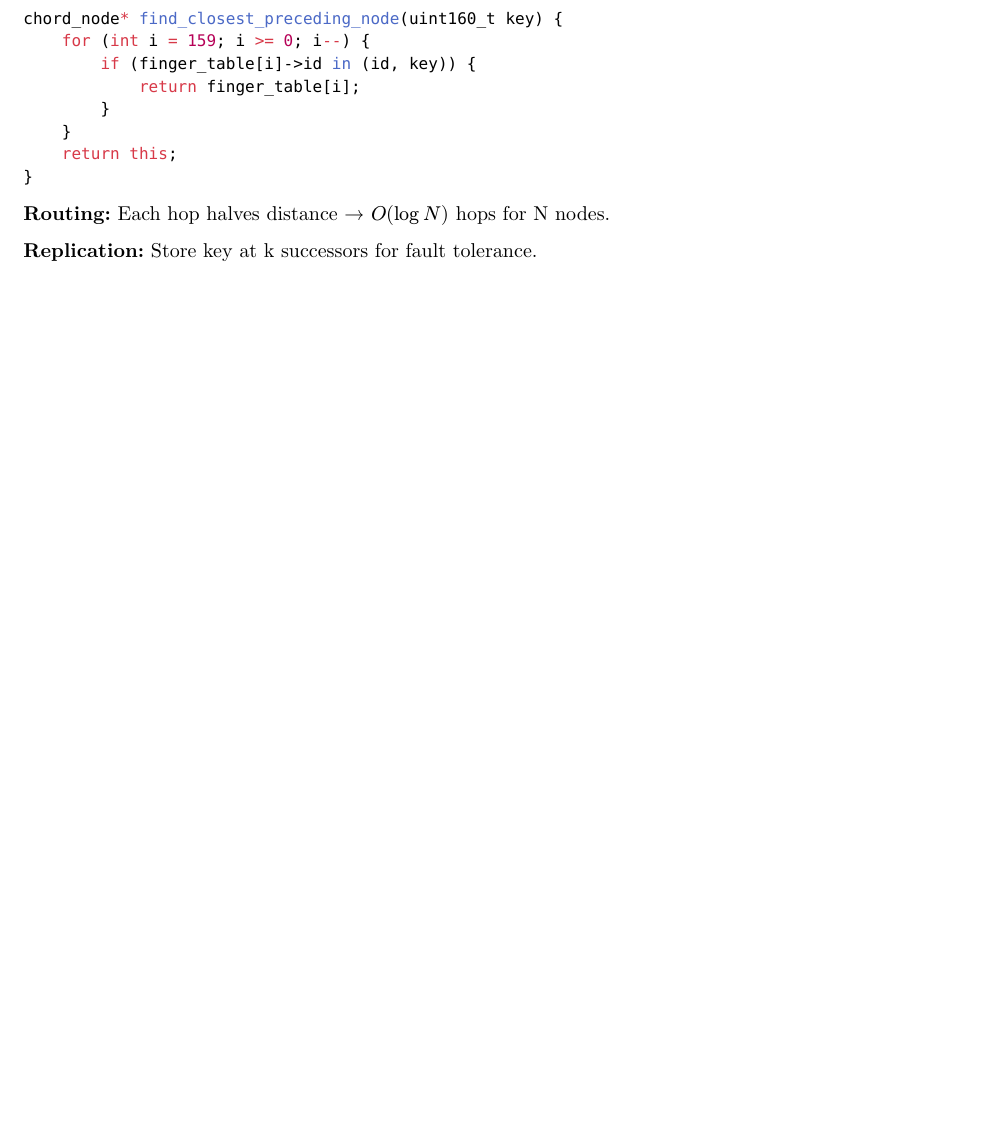
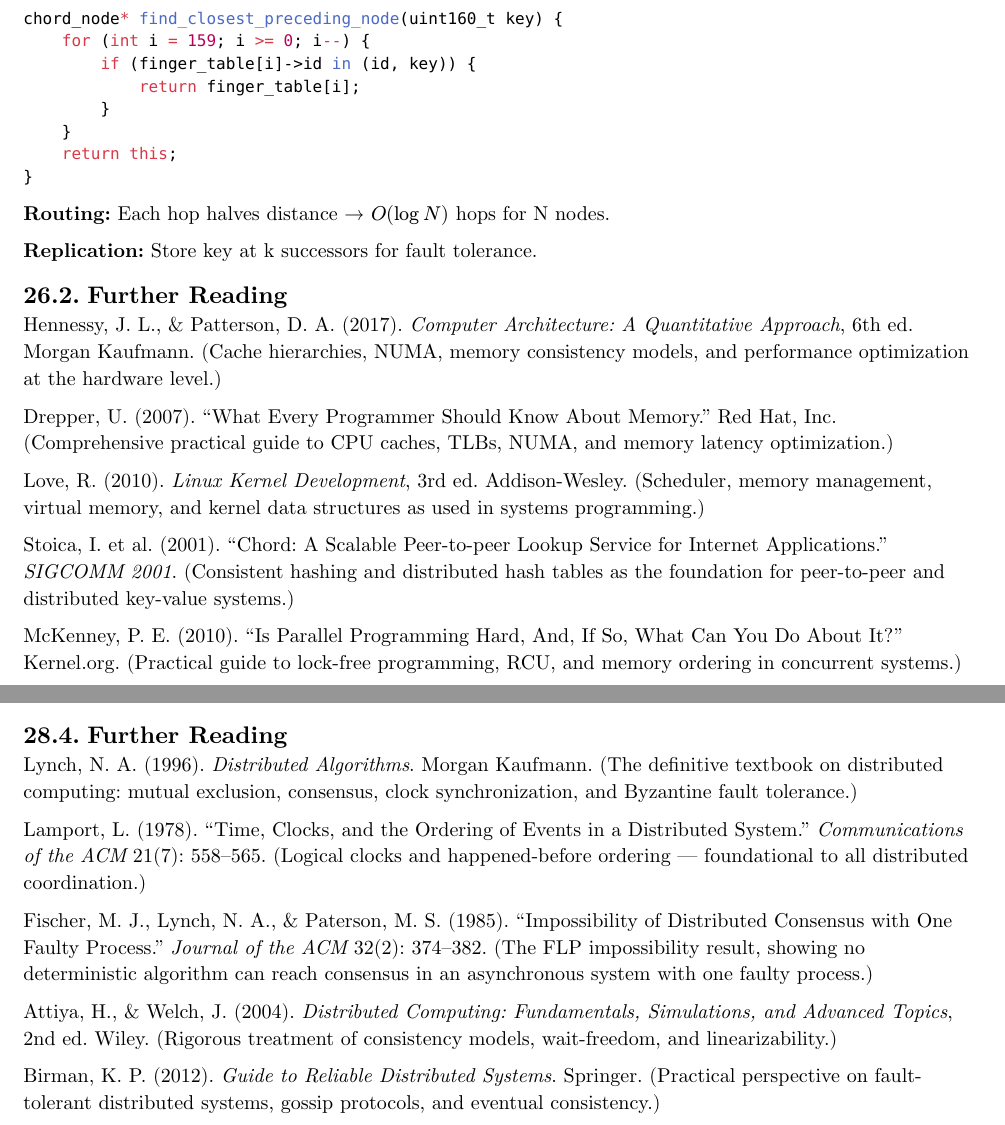
Before and after one commit to poyea/grimoire, a Typst document (coding.typ, which reads coding/advanced-systems.typ, coding/distributed-algorithms.typ): part of page 201 of 400 before the commit and two parts of pages 201 and 208 of 400 after it, the two joined at a grey line, cut so that both start at the same text, the shorter picture padded with empty space. Compiled offline with Typst 0.15.

Commit message:
Add Further Reading to geometry, distributed, and systems chapters

```diff
--- a/coding/advanced-systems.typ
+++ b/coding/advanced-systems.typ
@@ -500,3 +500,15 @@ chord_node* find_closest_preceding_node(uint160_t key) {
 *Routing:* Each hop halves distance → $O(log N)$ hops for N nodes.
 
 *Replication:* Store key at k successors for fault tolerance.
+
+== Further Reading
+
+Hennessy, J. L., & Patterson, D. A. (2017). _Computer Architecture: A Quantitative Approach_, 6th ed. Morgan Kaufmann. (Cache hierarchies, NUMA, memory consistency models, and performance optimization at the hardware level.)
+
+Drepper, U. (2007). "What Every Programmer Should Know About Memory." Red Hat, Inc. (Comprehensive practical guide to CPU caches, TLBs, NUMA, and memory latency optimization.)
+
+Love, R. (2010). _Linux Kernel Development_, 3rd ed. Addison-Wesley. (Scheduler, memory management, virtual memory, and kernel data structures as used in systems programming.)
+
+Stoica, I. et al. (2001). "Chord: A Scalable Peer-to-peer Lookup Service for Internet Applications." _SIGCOMM 2001_. (Consistent hashing and distributed hash tables as the foundation for peer-to-peer and distributed key-value systems.)
+
+McKenney, P. E. (2010). "Is Parallel Programming Hard, And, If So, What Can You Do About It?" Kernel.org. (Practical guide to lock-free programming, RCU, and memory ordering in concurrent systems.)
--- a/coding/distributed-algorithms.typ
+++ b/coding/distributed-algorithms.typ
@@ -332,6 +332,18 @@ Tensor checkpoint_backward(Tensor grad_output) {
 
 *Chen, T. et al. (2016)*. Training Deep Nets with Sublinear Memory Cost. arXiv:1604.06174.
 
+== Further Reading
+
+Lynch, N. A. (1996). _Distributed Algorithms_. Morgan Kaufmann. (The definitive textbook on distributed computing: mutual exclusion, consensus, clock synchronization, and Byzantine fault tolerance.)
+
+Lamport, L. (1978). "Time, Clocks, and the Ordering of Events in a Distributed System." _Communications of the ACM_ 21(7): 558--565. (Logical clocks and happened-before ordering — foundational to all distributed coordination.)
+
+Fischer, M. J., Lynch, N. A., & Paterson, M. S. (1985). "Impossibility of Distributed Consensus with One Faulty Process." _Journal of the ACM_ 32(2): 374--382. (The FLP impossibility result, showing no deterministic algorithm can reach consensus in an asynchronous system with one faulty process.)
+
+Attiya, H., & Welch, J. (2004). _Distributed Computing: Fundamentals, Simulations, and Advanced Topics_, 2nd ed. Wiley. (Rigorous treatment of consistency models, wait-freedom, and linearizability.)
+
+Birman, K. P. (2012). _Guide to Reliable Distributed Systems_. Springer. (Practical perspective on fault-tolerant distributed systems, gossip protocols, and eventual consistency.)
+
 #pagebreak()
 
 == Advanced Java
```
Also changed, not shown: coding/computational-geometry.typ (+12 -0 lines).
